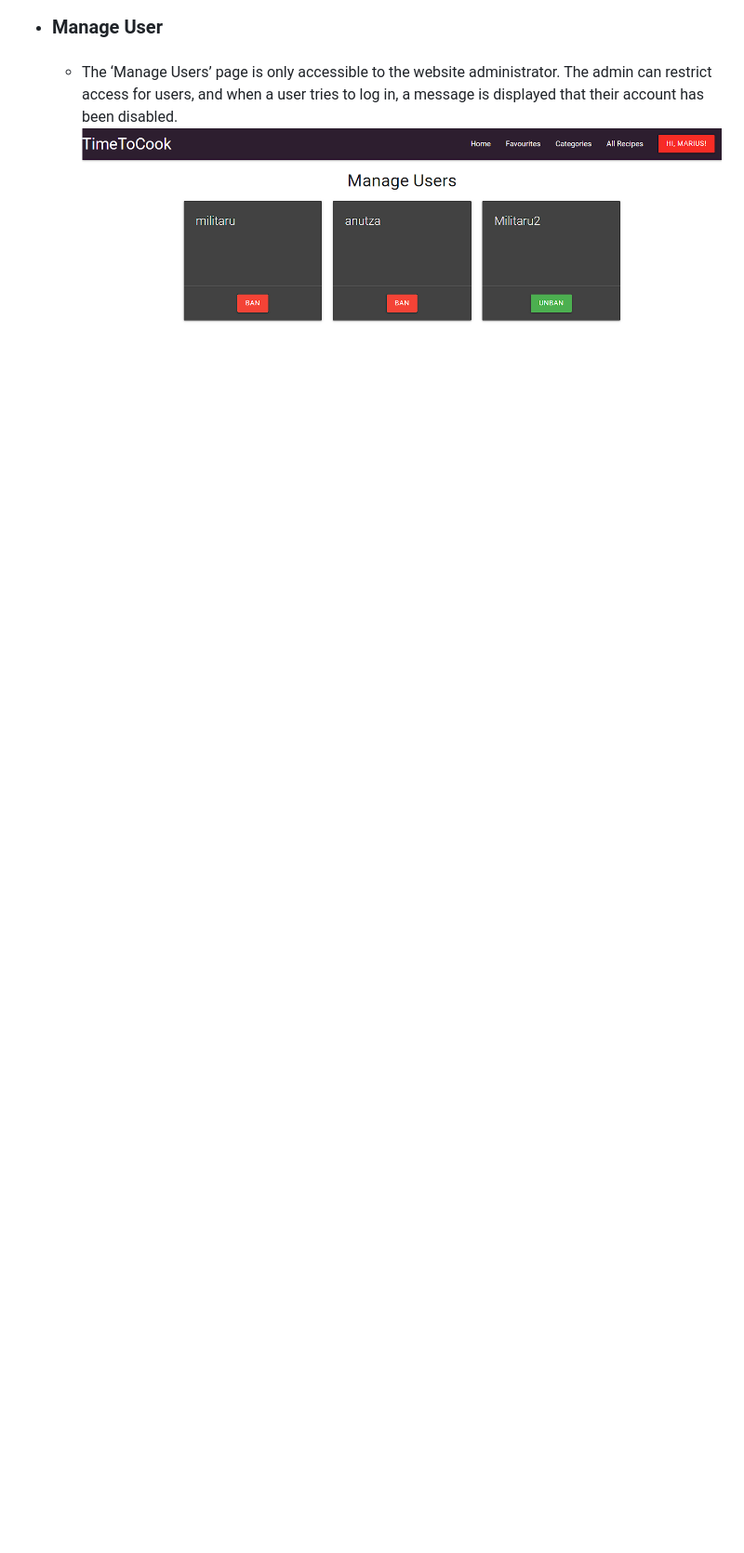
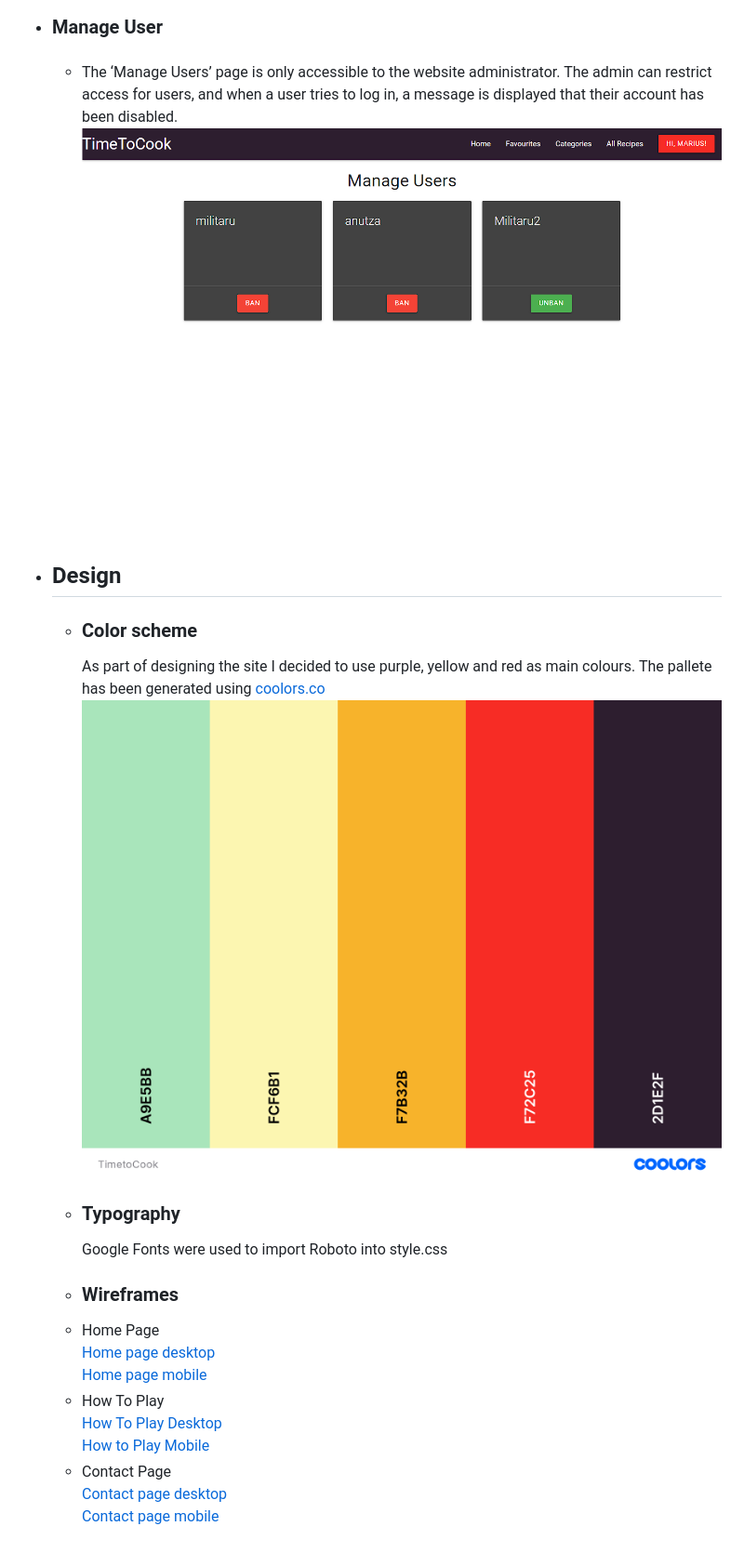
Before and after one commit to mariusmilitaru32/TimeToCook, a Markdown page: README.md, the part around the change. Shown: that part at 93% size. Drawn GitHub-style; pictures changed too: documentation/design/colors.png (added); blank space fills up the shorter version.

Commit message:
Add colors style to README

```diff
--- a/README.md
+++ b/README.md
@@ -95,3 +95,19 @@ TimeToCook is a place where you can find and add recipes. You can also save your
   - ####
     The ‘Manage Users’ page is only accessible to the website administrator. The admin can restrict access for users, and when a user tries to log in, a message is displayed that their account has been disabled.
     ![Mockup](documentation/features/adminuser.png)
+- ## Design
+  - ### Color scheme
+    As part of designing the site I decided to use purple, yellow and red as main colours. The pallete has been generated using [coolors.co](https://coolors.co/)
+    ![Mockup](documentation/design/colors.png)
+  - ### Typography
+    Google Fonts were used to import Roboto into style.css
+  - ### Wireframes
+   - Home Page <br>
+     [Home page desktop](documentation/wireframes/IndexDesktop.png)<br>
+     [Home page mobile](documentation//wireframes/IndexMobile.png)
+   - How To Play <br>
+     [How To Play Desktop](documentation/wireframes/HowToPlayDesktop.png)<br>
+     [How to Play Mobile](documentation/wireframes/HowToPlayMobile.png)
+   - Contact Page <br>
+     [Contact page desktop](documentation/wireframes/ContactDesktop.png)<br>
+     [Contact page mobile](documentation//wireframes/ContactMobile.png)
```
Also changed, not shown: 1 other file.
